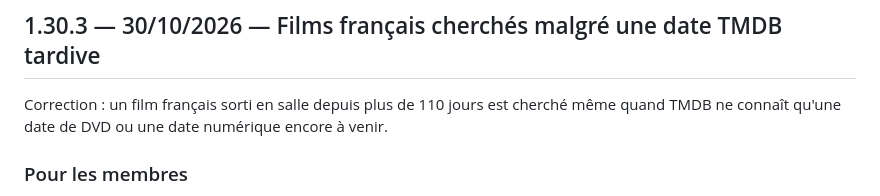
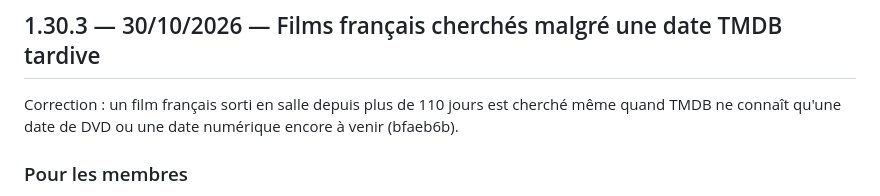
Before and after one commit to HaradasCYB/groscailloux-homelab, a Markdown page: CHANGELOG.md, the part around the change. Drawn GitHub-style.

Commit message:
CHANGELOG 1.30.3: commit reference
Co-Authored-By: Claude Opus 5.5 <noreply@anthropic.com>
Claude-Session: https://claude.ai/code/session_018Qzn11sjtegp8iqmFnGoLU

```diff
--- a/CHANGELOG.md
+++ b/CHANGELOG.md
@@ -47,7 +47,7 @@ au 05/10) est découpée en 1.19.1, 1.20.0 et 1.21.0, et l'ancienne « 1.20.0 »
 ## 1.30.3 — 30/10/2026 — Films français cherchés malgré une date TMDB tardive
 
 Correction : un film français sorti en salle depuis plus de 110 jours est cherché même quand TMDB ne connaît qu'une
-date de DVD ou une date numérique encore à venir.
+date de DVD ou une date numérique encore à venir (bfaeb6b).
 
 ### Pour les membres
 
```
